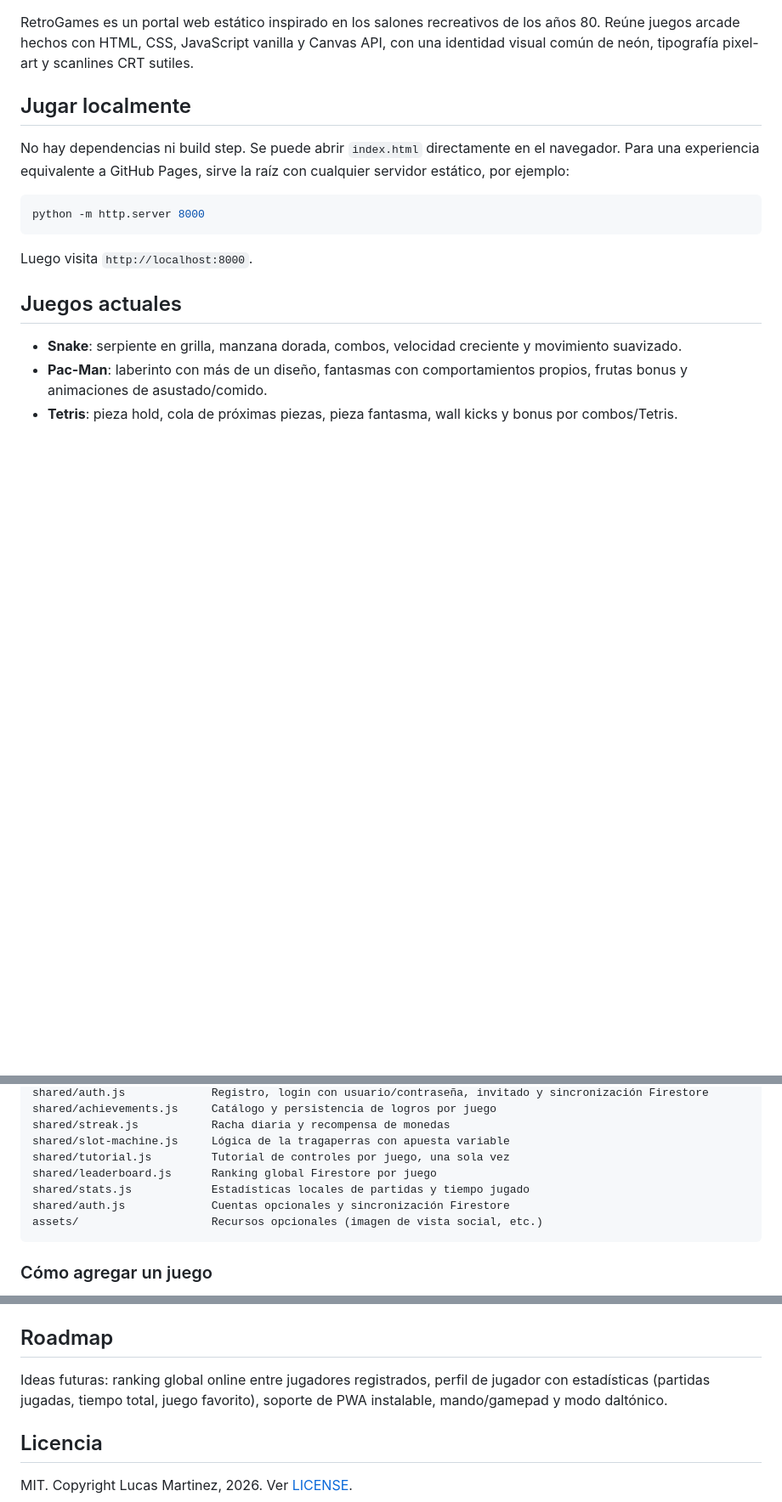
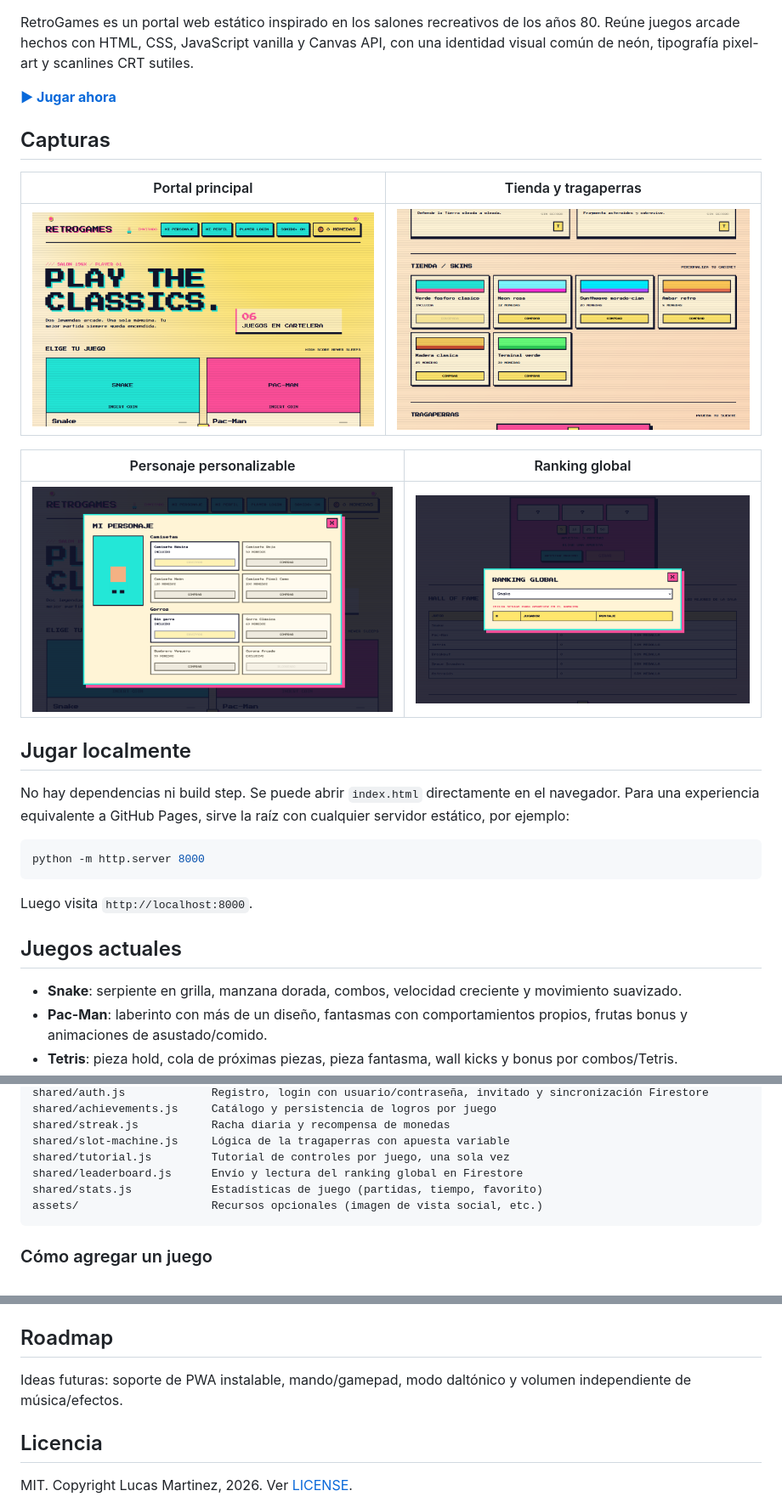
Before and after one commit to lucasmarjua-ui/retrogames, a Markdown page: README.md, 3 parts joined by grey strips. Shown at 85% size. Drawn GitHub-style; pictures changed too: screenshots/personaje.png (added), screenshots/portal.png (added), screenshots/ranking.png (added); blank space fills up the shorter version.

Commit message:
docs: add real screenshots to README

````diff
--- a/README.md
+++ b/README.md
@@ -3,4 +8,16 @@
 RetroGames es un portal web estático inspirado en los salones recreativos de los años 80. Reúne juegos arcade hechos con HTML, CSS, JavaScript vanilla y Canvas API, con una identidad visual común de neón, tipografía pixel-art y scanlines CRT sutiles.
+
+**[▶ Jugar ahora](https://lucasmarjua-ui.github.io/retrogames/)**
+
+## Capturas
+
+| Portal principal | Tienda y tragaperras |
+| --- | --- |
+| ![Portal principal de RetroGames con la rejilla de juegos](screenshots/portal.png) | ![Tienda de skins y tragaperras](screenshots/tienda.png) |
+
+| Personaje personalizable | Ranking global |
+| --- | --- |
+| ![Modal de personalización del personaje](screenshots/personaje.png) | ![Modal de ranking global por juego](screenshots/ranking.png) |
 
 ## Jugar localmente
 
@@ -62,9 +83,8 @@ shared/achievements.js     Catálogo y persistencia de logros por juego
 shared/streak.js           Racha diaria y recompensa de monedas
 shared/slot-machine.js     Lógica de la tragaperras con apuesta variable
 shared/tutorial.js         Tutorial de controles por juego, una sola vez
-shared/leaderboard.js      Ranking global Firestore por juego
-shared/stats.js            Estadísticas locales de partidas y tiempo jugado
-shared/auth.js             Cuentas opcionales y sincronización Firestore
+shared/leaderboard.js      Envío y lectura del ranking global en Firestore
+shared/stats.js            Estadísticas de juego (partidas, tiempo, favorito)
 assets/                    Recursos opcionales (imagen de vista social, etc.)
 ```
 
@@ -95,7 +115,7 @@ El sitio está disponible en `https://lucasmarjua-ui.github.io/retrogames/`.
 
 ## Roadmap
 
-Ideas futuras: ranking global online entre jugadores registrados, perfil de jugador con estadísticas (partidas jugadas, tiempo total, juego favorito), soporte de PWA instalable, mando/gamepad y modo daltónico.
+Ideas futuras: soporte de PWA instalable, mando/gamepad, modo daltónico y volumen independiente de música/efectos.
 
 ## Licencia
 
````
Also changed, not shown: other parts of README.md (+9 -0 lines).
